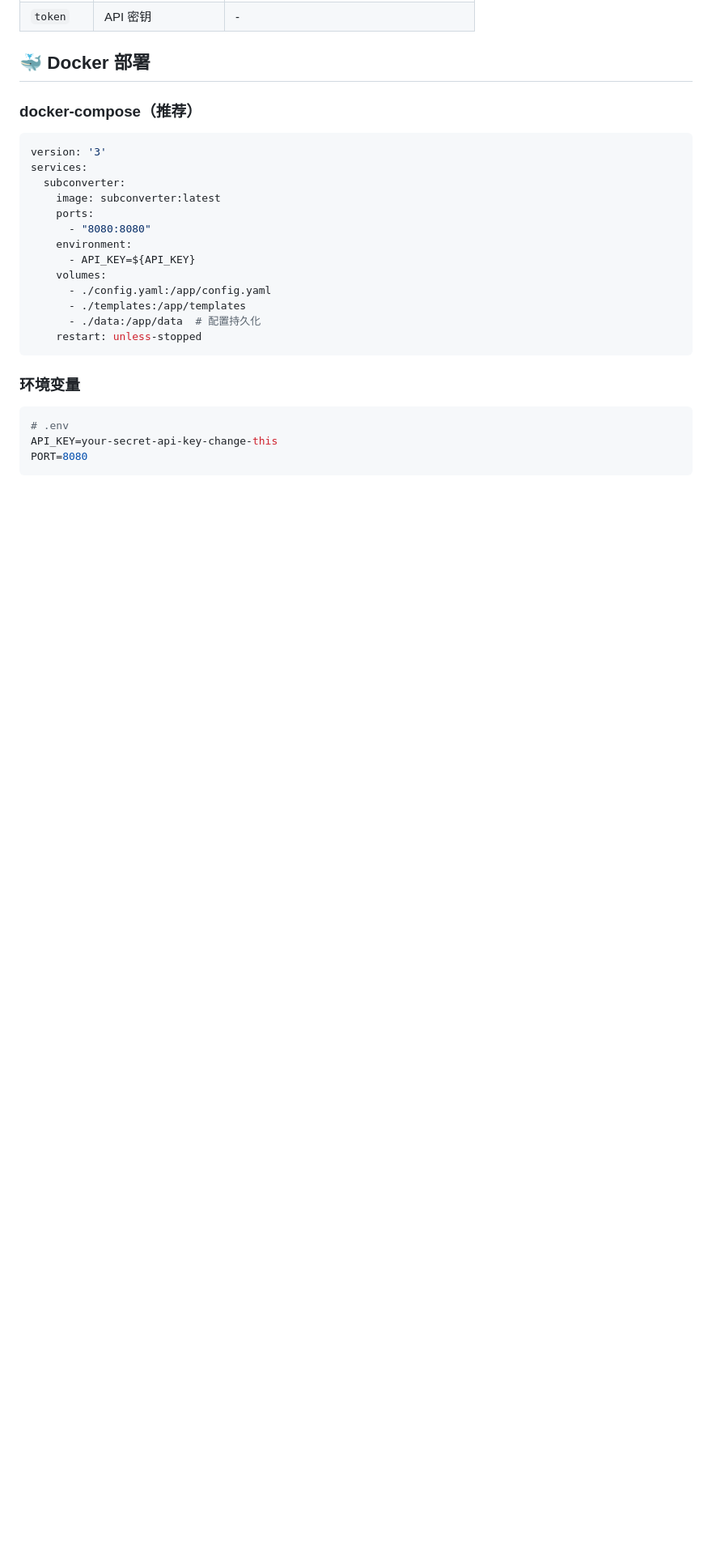
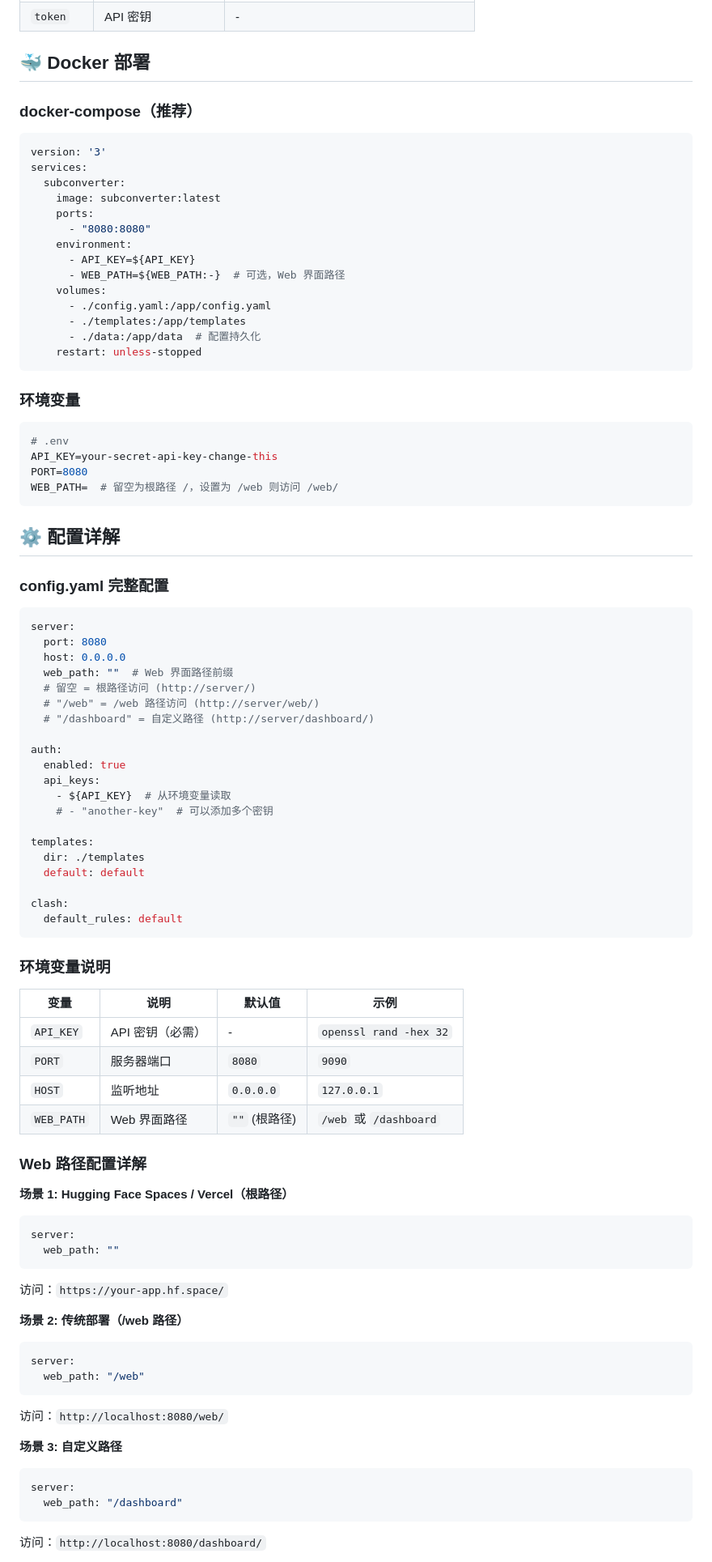
Before and after one commit to Chen-ce/subconverter, a Markdown page: README.md, the part around one of its changes. Shown at 81% size. Drawn GitHub-style; blank space fills up the shorter version.

````diff
--- a/README.md
+++ b/README.md
@@ -175,6 +175,7 @@ services:
       - "8080:8080"
     environment:
       - API_KEY=${API_KEY}
+      - WEB_PATH=${WEB_PATH:-}  # 可选，Web 界面路径
     volumes:
       - ./config.yaml:/app/config.yaml
       - ./templates:/app/templates
@@ -188,3 +189,65 @@ services:
 # .env
 API_KEY=your-secret-api-key-change-this
 PORT=8080
+WEB_PATH=  # 留空为根路径 /，设置为 /web 则访问 /web/
+```
+
+## ⚙️ 配置详解
+
+### config.yaml 完整配置
+
+```yaml
+server:
+  port: 8080
+  host: 0.0.0.0
+  web_path: ""  # Web 界面路径前缀
+  # 留空 = 根路径访问 (http://server/)
+  # "/web" = /web 路径访问 (http://server/web/)
+  # "/dashboard" = 自定义路径 (http://server/dashboard/)
+
+auth:
+  enabled: true
+  api_keys:
+    - ${API_KEY}  # 从环境变量读取
+    # - "another-key"  # 可以添加多个密钥
+
+templates:
+  dir: ./templates
+  default: default
+
+clash:
+  default_rules: default
+```
+
+### 环境变量说明
+
+| 变量 | 说明 | 默认值 | 示例 |
+|------|------|--------|------|
+| `API_KEY` | API 密钥（必需） | - | `openssl rand -hex 32` |
+| `PORT` | 服务器端口 | `8080` | `9090` |
+| `HOST` | 监听地址 | `0.0.0.0` | `127.0.0.1` |
+| `WEB_PATH` | Web 界面路径 | `""` (根路径) | `/web` 或 `/dashboard` |
+
+### Web 路径配置详解
+
+**场景 1: Hugging Face Spaces / Vercel（根路径）**
+```yaml
+server:
+  web_path: ""
+```
+访问：`https://your-app.hf.space/`
+
+**场景 2: 传统部署（/web 路径）**
+```yaml
+server:
+  web_path: "/web"
+```
+访问：`http://localhost:8080/web/`
+
+**场景 3: 自定义路径**
+```yaml
+server:
+  web_path: "/dashboard"
+```
+访问：`http://localhost:8080/dashboard/`
+
````
Also changed, not shown: other parts of README.md (+60 -0 lines).
